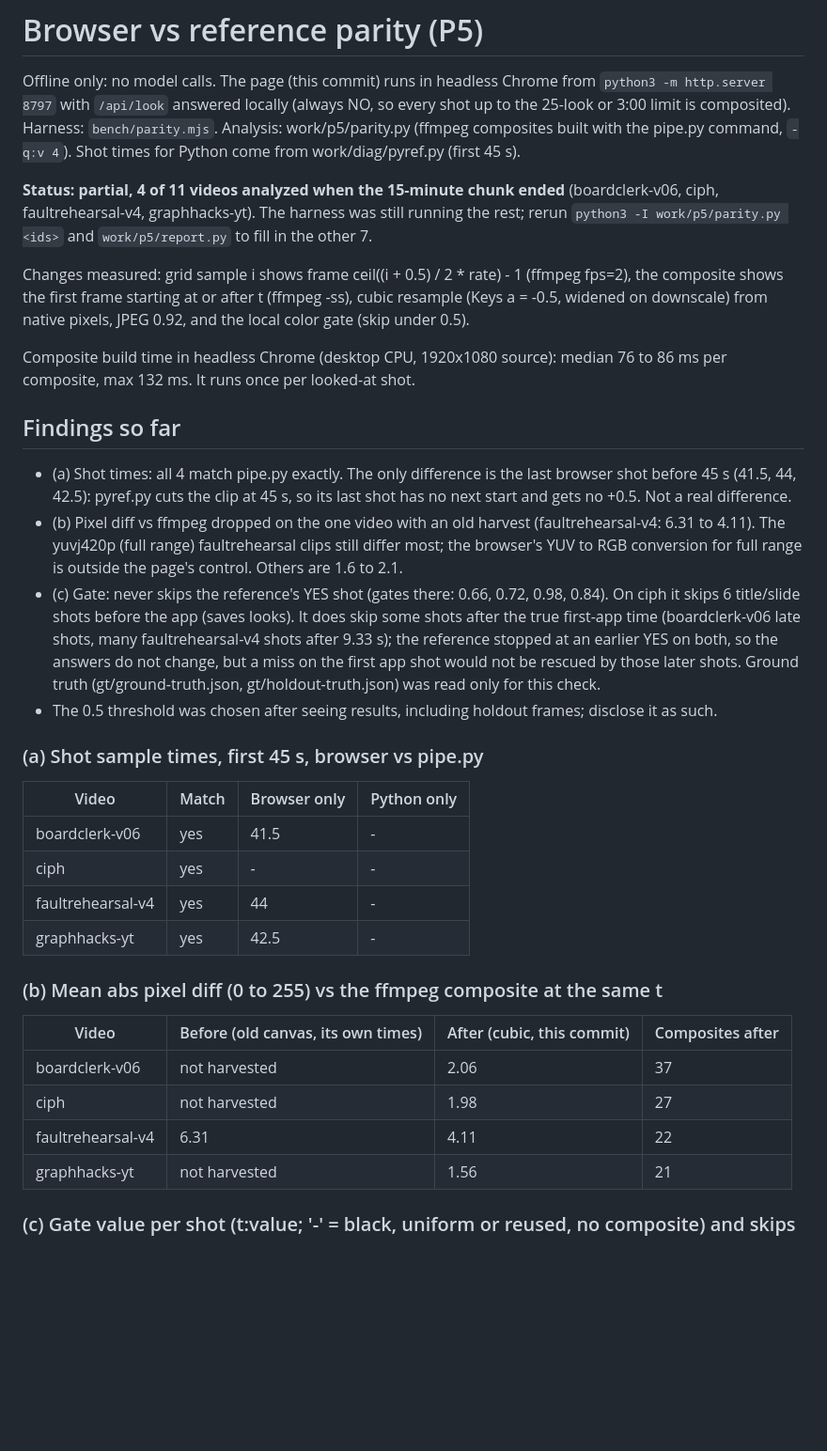
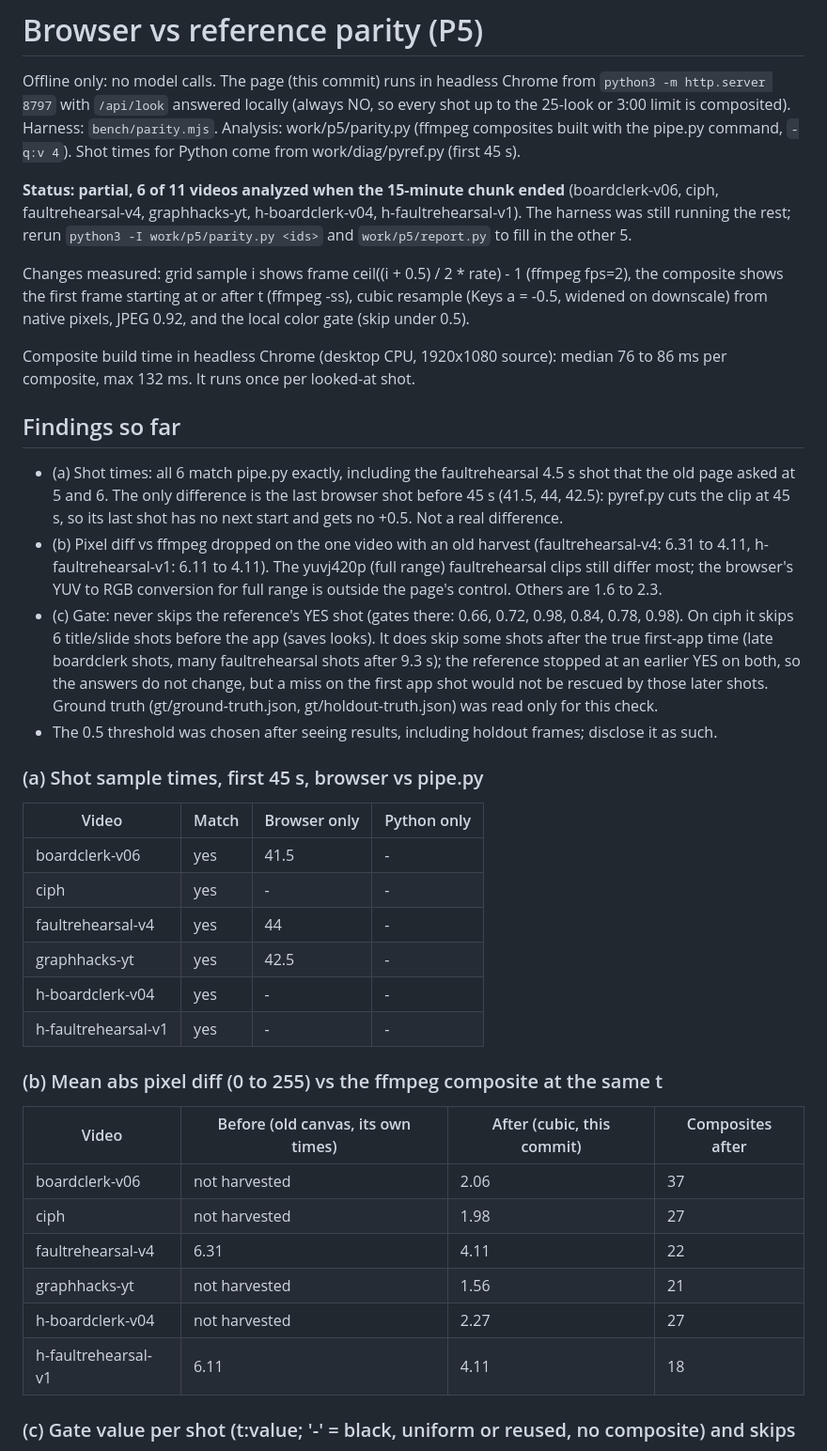
Before and after one commit to by42ppcrps-dev/first-ten-seconds, a Markdown page: bench/PARITY.md, the part around one of its changes. Shown at 94% size. Drawn GitHub-style; blank space fills up the shorter version.

Commit message:
PARITY.md: 6 of 11 videos

```diff
--- a/bench/PARITY.md
+++ b/bench/PARITY.md
@@ -2,7 +2,7 @@
 
 Offline only: no model calls. The page (this commit) runs in headless Chrome from `python3 -m http.server 8797` with `/api/look` answered locally (always NO, so every shot up to the 25-look or 3:00 limit is composited). Harness: `bench/parity.mjs`. Analysis: work/p5/parity.py (ffmpeg composites built with the pipe.py command, `-q:v 4`). Shot times for Python come from work/diag/pyref.py (first 45 s).
 
-**Status: partial, 4 of 11 videos analyzed when the 15-minute chunk ended** (boardclerk-v06, ciph, faultrehearsal-v4, graphhacks-yt). The harness was still running the rest; rerun `python3 -I work/p5/parity.py <ids>` and `work/p5/report.py` to fill in the other 7.
+**Status: partial, 6 of 11 videos analyzed when the 15-minute chunk ended** (boardclerk-v06, ciph, faultrehearsal-v4, graphhacks-yt, h-boardclerk-v04, h-faultrehearsal-v1). The harness was still running the rest; rerun `python3 -I work/p5/parity.py <ids>` and `work/p5/report.py` to fill in the other 5.
 
 Changes measured: grid sample i shows frame ceil((i + 0.5) / 2 * rate) - 1 (ffmpeg fps=2), the composite shows the first frame starting at or after t (ffmpeg -ss), cubic resample (Keys a = -0.5, widened on downscale) from native pixels, JPEG 0.92, and the local color gate (skip under 0.5).
 
@@ -10,9 +10,9 @@ Composite build time in headless Chrome (desktop CPU, 1920x1080 source): median
 
 ## Findings so far
 
-- (a) Shot times: all 4 match pipe.py exactly. The only difference is the last browser shot before 45 s (41.5, 44, 42.5): pyref.py cuts the clip at 45 s, so its last shot has no next start and gets no +0.5. Not a real difference.
-- (b) Pixel diff vs ffmpeg dropped on the one video with an old harvest (faultrehearsal-v4: 6.31 to 4.11). The yuvj420p (full range) faultrehearsal clips still differ most; the browser's YUV to RGB conversion for full range is outside the page's control. Others are 1.6 to 2.1.
-- (c) Gate: never skips the reference's YES shot (gates there: 0.66, 0.72, 0.98, 0.84). On ciph it skips 6 title/slide shots before the app (saves looks). It does skip some shots after the true first-app time (boardclerk-v06 late shots, many faultrehearsal-v4 shots after 9.33 s); the reference stopped at an earlier YES on both, so the answers do not change, but a miss on the first app shot would not be rescued by those later shots. Ground truth (gt/ground-truth.json, gt/holdout-truth.json) was read only for this check.
+- (a) Shot times: all 6 match pipe.py exactly, including the faultrehearsal 4.5 s shot that the old page asked at 5 and 6. The only difference is the last browser shot before 45 s (41.5, 44, 42.5): pyref.py cuts the clip at 45 s, so its last shot has no next start and gets no +0.5. Not a real difference.
+- (b) Pixel diff vs ffmpeg dropped on the one video with an old harvest (faultrehearsal-v4: 6.31 to 4.11, h-faultrehearsal-v1: 6.11 to 4.11). The yuvj420p (full range) faultrehearsal clips still differ most; the browser's YUV to RGB conversion for full range is outside the page's control. Others are 1.6 to 2.3.
+- (c) Gate: never skips the reference's YES shot (gates there: 0.66, 0.72, 0.98, 0.84, 0.78, 0.98). On ciph it skips 6 title/slide shots before the app (saves looks). It does skip some shots after the true first-app time (late boardclerk shots, many faultrehearsal shots after 9.3 s); the reference stopped at an earlier YES on both, so the answers do not change, but a miss on the first app shot would not be rescued by those later shots. Ground truth (gt/ground-truth.json, gt/holdout-truth.json) was read only for this check.
 - The 0.5 threshold was chosen after seeing results, including holdout frames; disclose it as such.
 
 ### (a) Shot sample times, first 45 s, browser vs pipe.py
@@ -23,6 +23,8 @@ Composite build time in headless Chrome (desktop CPU, 1920x1080 source): median
 | ciph | yes | - | - |
 | faultrehearsal-v4 | yes | 44 | - |
 | graphhacks-yt | yes | 42.5 | - |
+| h-boardclerk-v04 | yes | - | - |
+| h-faultrehearsal-v1 | yes | - | - |
 
 ### (b) Mean abs pixel diff (0 to 255) vs the ffmpeg composite at the same t
 
@@ -32,6 +34,8 @@ Composite build time in headless Chrome (desktop CPU, 1920x1080 source): median
 | ciph | not harvested | 1.98 | 27 |
 | faultrehearsal-v4 | 6.31 | 4.11 | 22 |
 | graphhacks-yt | not harvested | 1.56 | 21 |
+| h-boardclerk-v04 | not harvested | 2.27 | 27 |
+| h-faultrehearsal-v1 | 6.11 | 4.11 | 18 |
 
 ### (c) Gate value per shot (t:value; '-' = black, uniform or reused, no composite) and skips
 
```
Also changed, not shown: other parts of bench/PARITY.md (+4 -0 lines).
